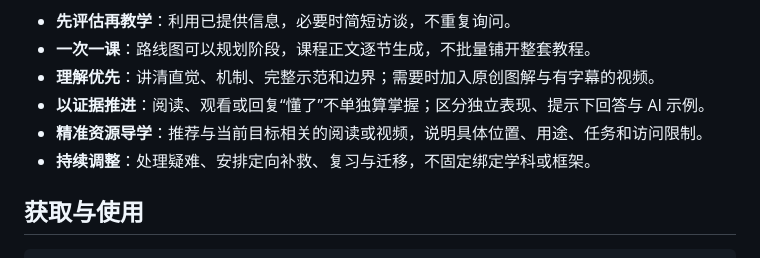
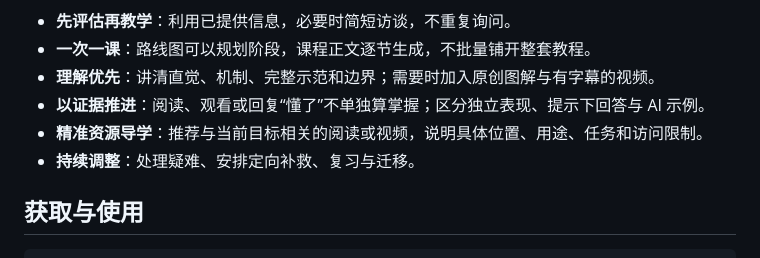
Before and after one commit to RoamerFly/teach-pro-skill, a Markdown page: README.md, the part around the change. Rendered like a GitHub page.

```diff
--- a/README.md
+++ b/README.md
@@ -15,7 +15,7 @@
 - **理解优先**：讲清直觉、机制、完整示范和边界；需要时加入原创图解与有字幕的视频。
 - **以证据推进**：阅读、观看或回复“懂了”不单独算掌握；区分独立表现、提示下回答与 AI 示例。
 - **精准资源导学**：推荐与当前目标相关的阅读或视频，说明具体位置、用途、任务和访问限制。
-- **持续调整**：处理疑难、安排定向补救、复习与迁移，不固定绑定学科或框架。
+- **持续调整**：处理疑难、安排定向补救、复习与迁移。
 
 ## 获取与使用
 
```
Also changed, not shown: teach-pro/README.md (+1 -1 lines), teach-pro/SKILL.md (+1 -1 lines).
